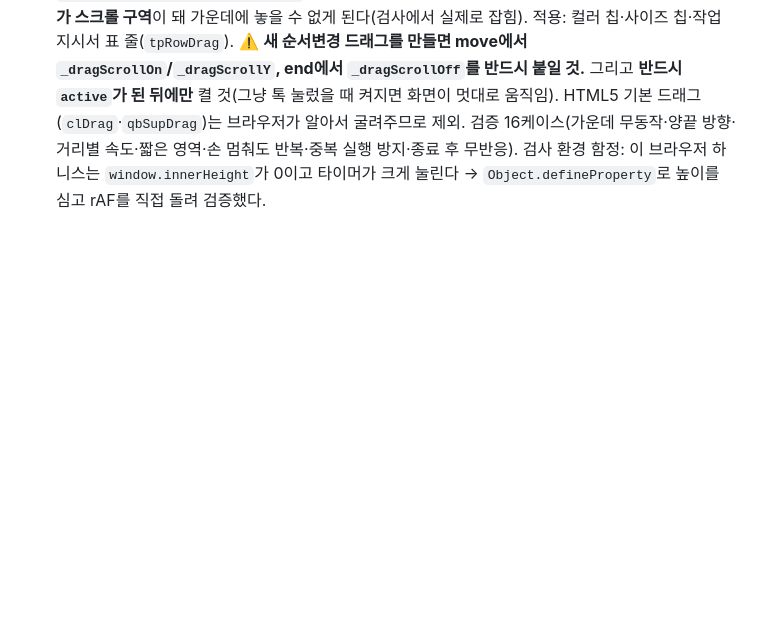
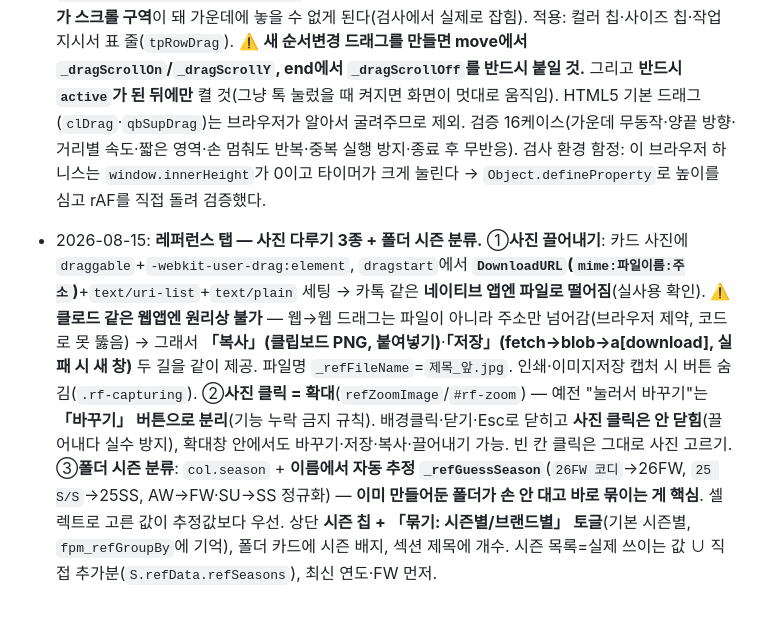
Before and after one commit to subak805-netizen/fpf-manager, a Markdown page: DESIGN_GUIDE.md, the part around the change. Drawn GitHub-style; blank space fills up the shorter version.

Commit message:
디자인 지침서: 레퍼런스 사진 다루기 3종 + 폴더 시즌 분류
Co-Authored-By: Claude Opus 5 <noreply@anthropic.com>

```diff
--- a/DESIGN_GUIDE.md
+++ b/DESIGN_GUIDE.md
@@ -463,3 +463,4 @@
   **원칙**: `_mergeById`를 쓰는 배열은 **삭제 경로에 반드시 `_tombArr`** 를 남길 것. 현재 tomb 없이 병합되던 마지막 배열이 courierLedger.entries였다.
 
 - 2026-08-14(7): **드래그로 순서 바꿀 때 화면이 안 굴러가서 아래쪽으로 못 옮기던 문제.** 순서변경 드래그는 `pointermove`에서 `e.preventDefault()`를 하고 손잡이에 `touch-action:none`이 걸려 있어 **드래그 중엔 스크롤이 완전히 막힌다** → 화면 밖 줄로는 옮길 수가 없었다. → **가장자리 자동 스크롤** 신설: `_dragScrollHost(el)`(스크롤되는 조상 탐색, 없으면 창) / `_dragScrollEdge(y,host)` / `_dragScrollOn(target,y)`·`_dragScrollY(y)`·`_dragScrollOff()`(rAF 루프). 손을 멈춰도 계속 굴러가고, 가장자리에 가까울수록 빨라진다(최대 20px/frame). **가장자리 폭은 고정 70px이 아니라 `max(20, min(70, 보이는높이×0.18))`** — 폰처럼 보이는 영역이 짧으면 위·아래 구역이 겹쳐 **화면 전체가 스크롤 구역**이 돼 가운데에 놓을 수 없게 된다(검사에서 실제로 잡힘). 적용: 컬러 칩·사이즈 칩·작업지시서 표 줄(`tpRowDrag`). ⚠️ **새 순서변경 드래그를 만들면 move에서 `_dragScrollOn`/`_dragScrollY`, end에서 `_dragScrollOff`를 반드시 붙일 것.** 그리고 **반드시 `active`가 된 뒤에만** 켤 것(그냥 톡 눌렀을 때 켜지면 화면이 멋대로 움직임). HTML5 기본 드래그(`clDrag`·`qbSupDrag`)는 브라우저가 알아서 굴려주므로 제외. 검증 16케이스(가운데 무동작·양끝 방향·거리별 속도·짧은 영역·손 멈춰도 반복·중복 실행 방지·종료 후 무반응). 검사 환경 함정: 이 브라우저 하니스는 `window.innerHeight`가 0이고 타이머가 크게 눌린다 → `Object.defineProperty`로 높이를 심고 rAF를 직접 돌려 검증했다.
+- 2026-08-15: **레퍼런스 탭 — 사진 다루기 3종 + 폴더 시즌 분류.** ①**사진 끌어내기**: 카드 사진에 `draggable`+`-webkit-user-drag:element`, `dragstart`에서 **`DownloadURL`(`mime:파일이름:주소`)**+`text/uri-list`+`text/plain` 세팅 → 카톡 같은 **네이티브 앱엔 파일로 떨어짐**(실사용 확인). ⚠️**클로드 같은 웹앱엔 원리상 불가** — 웹→웹 드래그는 파일이 아니라 주소만 넘어감(브라우저 제약, 코드로 못 뚫음) → 그래서 **「복사」(클립보드 PNG, 붙여넣기)**·**「저장」(fetch→blob→a[download], 실패 시 새 창)** 두 길을 같이 제공. 파일명 `_refFileName`=`제목_앞.jpg`. 인쇄·이미지저장 캡처 시 버튼 숨김(`.rf-capturing`). ②**사진 클릭 = 확대**(`refZoomImage`/`#rf-zoom`) — 예전 "눌러서 바꾸기"는 **「바꾸기」 버튼으로 분리**(기능 누락 금지 규칙). 배경클릭·닫기·Esc로 닫히고 **사진 클릭은 안 닫힘**(끌어내다 실수 방지), 확대창 안에서도 바꾸기·저장·복사·끌어내기 가능. 빈 칸 클릭은 그대로 사진 고르기. ③**폴더 시즌 분류**: `col.season` + **이름에서 자동 추정 `_refGuessSeason`**(`26FW 코디`→26FW, `25 S/S`→25SS, AW→FW·SU→SS 정규화) — **이미 만들어둔 폴더가 손 안 대고 바로 묶이는 게 핵심**. 셀렉트로 고른 값이 추정값보다 우선. 상단 **시즌 칩 + 「묶기: 시즌별/브랜드별」 토글**(기본 시즌별, `fpm_refGroupBy`에 기억), 폴더 카드에 시즌 배지, 섹션 제목에 개수. 시즌 목록=실제 쓰이는 값 ∪ 직접 추가분(`S.refData.refSeasons`), 최신 연도·FW 먼저.
```
